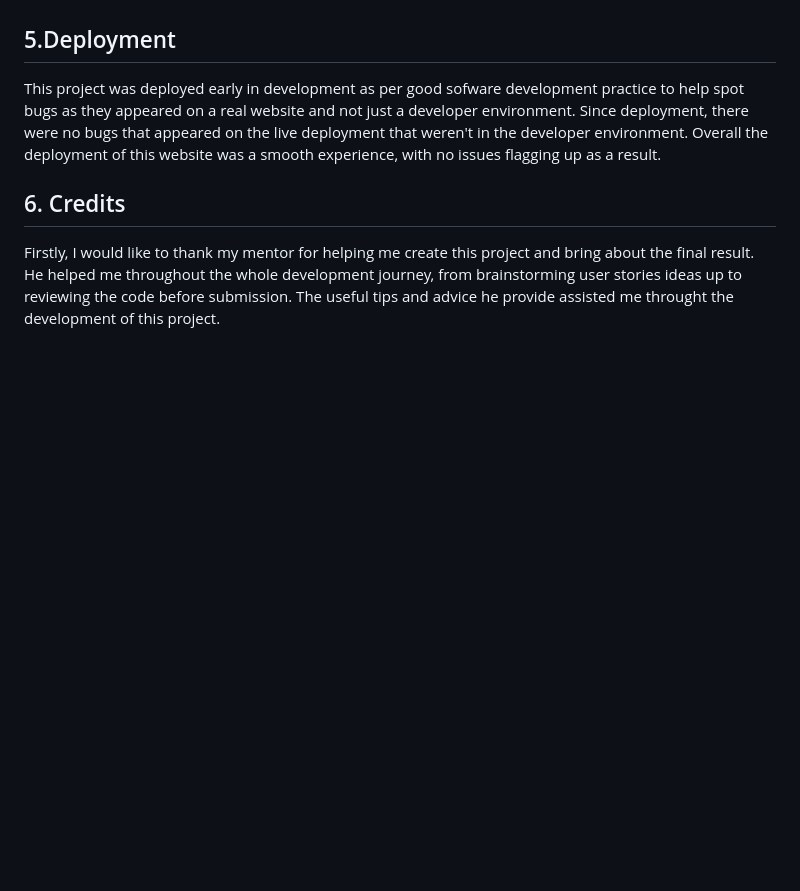
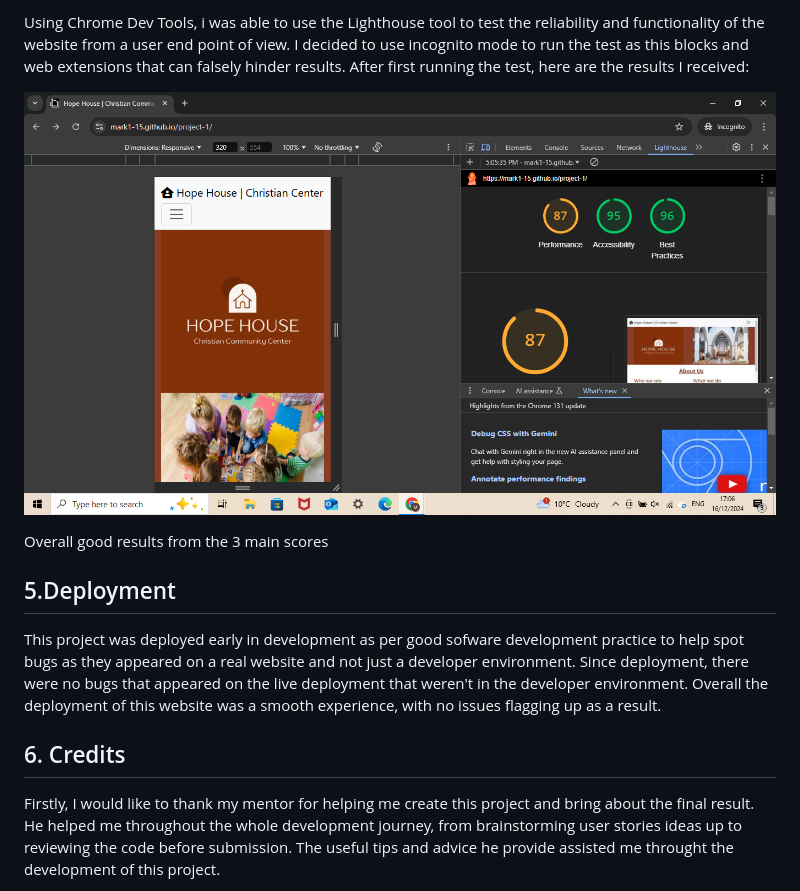
Before and after one commit to Mark1-15/project-1, a Markdown page: README.md, the part around the change printed below. Rendered like a GitHub page; pictures changed too: readme-documents/image-15.png (added); blank space fills up the shorter version.

```diff
--- a/README.md
+++ b/README.md
@@ -172,3 +188,8 @@ I firstly, to test my HTML code I used the industry recognised W3C Markup valida
+Using Chrome Dev Tools, i was able to use the Lighthouse tool to test the reliability and functionality of the website from a user end point of view. I decided to use incognito mode to run the test as this blocks and web extensions that can falsely hinder results. After first running the test, here are the results I received:
+
+![alt text](readme-documents/image-15.png)
+
+Overall good results from the 3 main scores
 
 ## 5.Deployment
 
```
Also changed, not shown: other parts of README.md (+18 -2 lines), readme-documents/image-13.png (added), readme-documents/image-14.png (added), 5 other files.
